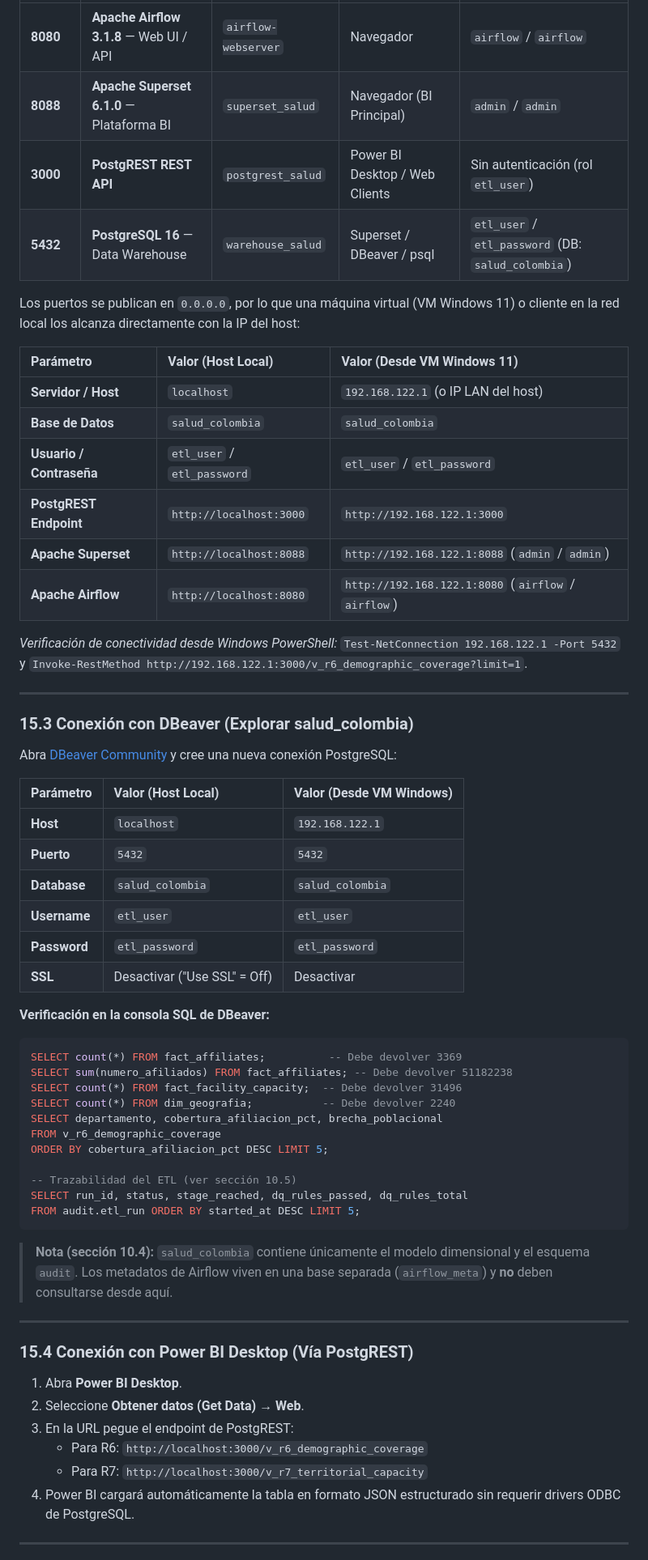
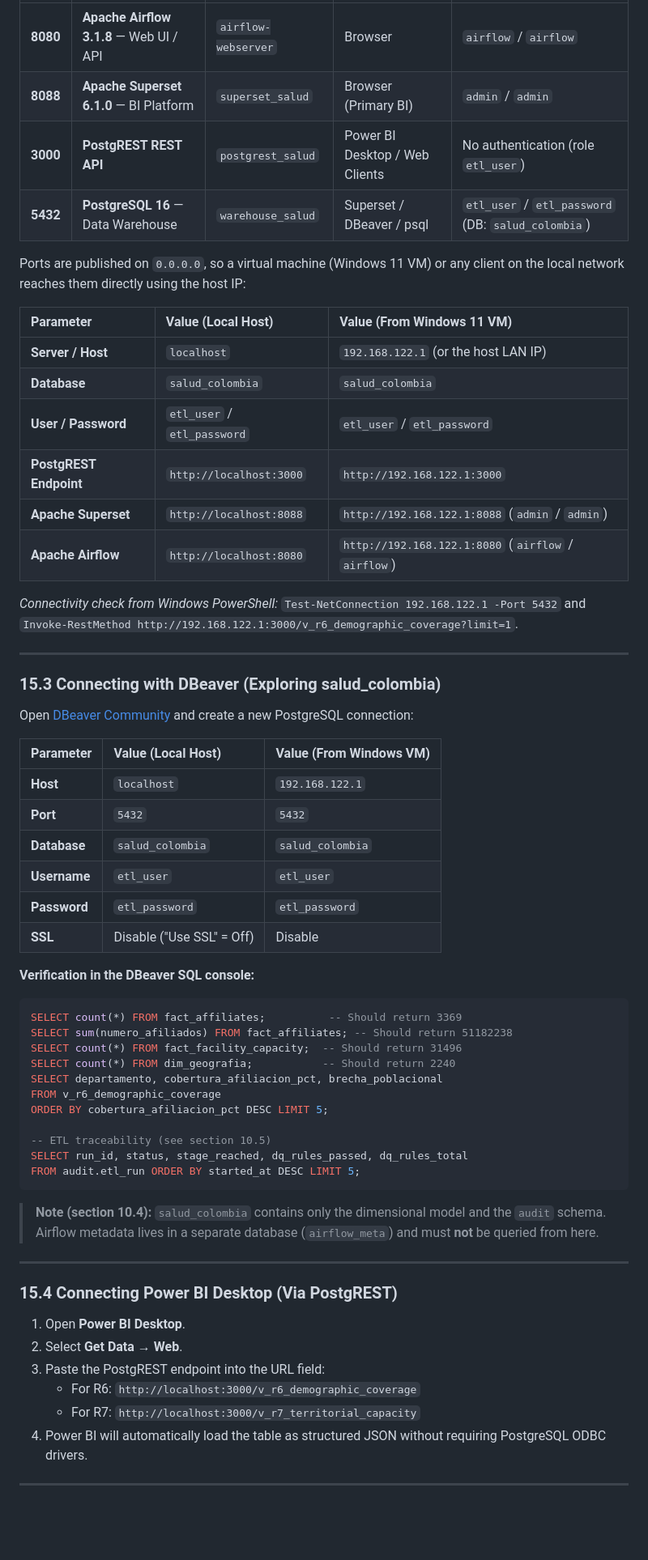
Before and after one commit to driosoft-pro/etl-2026-2-ods3-salud-api-gx-airflow, a Markdown page: README.md, the part around one of its changes. Shown at 81% size. Drawn GitHub-style; blank space fills up the shorter version.

````diff
--- a/README.md
+++ b/README.md
@@ -451,64 +451,64 @@ En Windows: `run.bat up`, `run.bat ports`, `run.bat test`, `run.bat trigger`, et
 | :--- | :--- | :--- | :--- | :--- |
-| **8080** | **Apache Airflow 3.1.8** — Web UI / API | `airflow-webserver` | Navegador | `airflow` / `airflow` |
-| **8088** | **Apache Superset 6.1.0** — Plataforma BI | `superset_salud` | Navegador (BI Principal) | `admin` / `admin` |
-| **3000** | **PostgREST REST API** | `postgrest_salud` | Power BI Desktop / Web Clients | Sin autenticación (rol `etl_user`) |
+| **8080** | **Apache Airflow 3.1.8** — Web UI / API | `airflow-webserver` | Browser | `airflow` / `airflow` |
+| **8088** | **Apache Superset 6.1.0** — BI Platform | `superset_salud` | Browser (Primary BI) | `admin` / `admin` |
+| **3000** | **PostgREST REST API** | `postgrest_salud` | Power BI Desktop / Web Clients | No authentication (role `etl_user`) |
 | **5432** | **PostgreSQL 16** — Data Warehouse | `warehouse_salud` | Superset / DBeaver / psql | `etl_user` / `etl_password` (DB: `salud_colombia`) |
 
-Los puertos se publican en `0.0.0.0`, por lo que una máquina virtual (VM Windows 11) o cliente en la red local los alcanza directamente con la IP del host:
+Ports are published on `0.0.0.0`, so a virtual machine (Windows 11 VM) or any client on the local network reaches them directly using the host IP:
 
-| Parámetro | Valor (Host Local) | Valor (Desde VM Windows 11) |
+| Parameter | Value (Local Host) | Value (From Windows 11 VM) |
 | :--- | :--- | :--- |
-| **Servidor / Host** | `localhost` | `192.168.122.1` (o IP LAN del host) |
-| **Base de Datos** | `salud_colombia` | `salud_colombia` |
-| **Usuario / Contraseña** | `etl_user` / `etl_password` | `etl_user` / `etl_password` |
+| **Server / Host** | `localhost` | `192.168.122.1` (or the host LAN IP) |
+| **Database** | `salud_colombia` | `salud_colombia` |
+| **User / Password** | `etl_user` / `etl_password` | `etl_user` / `etl_password` |
 | **PostgREST Endpoint** | `http://localhost:3000` | `http://192.168.122.1:3000` |
 | **Apache Superset** | `http://localhost:8088` | `http://192.168.122.1:8088` (`admin` / `admin`) |
 | **Apache Airflow** | `http://localhost:8080` | `http://192.168.122.1:8080` (`airflow` / `airflow`) |
 
-*Verificación de conectividad desde Windows PowerShell:* `Test-NetConnection 192.168.122.1 -Port 5432` y `Invoke-RestMethod http://192.168.122.1:3000/v_r6_demographic_coverage?limit=1`.
+*Connectivity check from Windows PowerShell:* `Test-NetConnection 192.168.122.1 -Port 5432` and `Invoke-RestMethod http://192.168.122.1:3000/v_r6_demographic_coverage?limit=1`.
 
 ---
 
-### 15.3 Conexión con DBeaver (Explorar salud_colombia)
+### 15.3 Connecting with DBeaver (Exploring salud_colombia)
 
-Abra [DBeaver Community](https://dbeaver.io/download/) y cree una nueva conexión PostgreSQL:
+Open [DBeaver Community](https://dbeaver.io/download/) and create a new PostgreSQL connection:
 
-| Parámetro | Valor (Host Local) | Valor (Desde VM Windows) |
+| Parameter | Value (Local Host) | Value (From Windows VM) |
 | :--- | :--- | :--- |
 | **Host** | `localhost` | `192.168.122.1` |
-| **Puerto** | `5432` | `5432` |
+| **Port** | `5432` | `5432` |
 | **Database** | `salud_colombia` | `salud_colombia` |
 | **Username** | `etl_user` | `etl_user` |
 | **Password** | `etl_password` | `etl_password` |
-| **SSL** | Desactivar ("Use SSL" = Off) | Desactivar |
+| **SSL** | Disable ("Use SSL" = Off) | Disable |
 
-**Verificación en la consola SQL de DBeaver:**
+**Verification in the DBeaver SQL console:**
 ```sql
-SELECT count(*) FROM fact_affiliates;          -- Debe devolver 3369
-SELECT sum(numero_afiliados) FROM fact_affiliates; -- Debe devolver 51182238
-SELECT count(*) FROM fact_facility_capacity;  -- Debe devolver 31496
-SELECT count(*) FROM dim_geografia;           -- Debe devolver 2240
+SELECT count(*) FROM fact_affiliates;          -- Should return 3369
+SELECT sum(numero_afiliados) FROM fact_affiliates; -- Should return 51182238
+SELECT count(*) FROM fact_facility_capacity;  -- Should return 31496
+SELECT count(*) FROM dim_geografia;           -- Should return 2240
 SELECT departamento, cobertura_afiliacion_pct, brecha_poblacional
 FROM v_r6_demographic_coverage
 ORDER BY cobertura_afiliacion_pct DESC LIMIT 5;
 
--- Trazabilidad del ETL (ver sección 10.5)
+-- ETL traceability (see section 10.5)
 SELECT run_id, status, stage_reached, dq_rules_passed, dq_rules_total
 FROM audit.etl_run ORDER BY started_at DESC LIMIT 5;
 ```
 
-> **Nota (sección 10.4):** `salud_colombia` contiene únicamente el modelo dimensional y el esquema `audit`. Los metadatos de Airflow viven en una base separada (`airflow_meta`) y **no** deben consultarse desde aquí.
+> **Note (section 10.4):** `salud_colombia` contains only the dimensional model and the `audit` schema. Airflow metadata lives in a separate database (`airflow_meta`) and must **not** be queried from here.
 
 ---
 
-### 15.4 Conexión con Power BI Desktop (Vía PostgREST)
+### 15.4 Connecting Power BI Desktop (Via PostgREST)
 
-1. Abra **Power BI Desktop**.
-2. Seleccione **Obtener datos (Get Data)** → **Web**.
-3. En la URL pegue el endpoint de PostgREST:
-   - Para R6: `http://localhost:3000/v_r6_demographic_coverage`
-   - Para R7: `http://localhost:3000/v_r7_territorial_capacity`
-4. Power BI cargará automáticamente la tabla en formato JSON estructurado sin requerir drivers ODBC de PostgreSQL.
+1. Open **Power BI Desktop**.
+2. Select **Get Data** → **Web**.
+3. Paste the PostgREST endpoint into the URL field:
+   - For R6: `http://localhost:3000/v_r6_demographic_coverage`
+   - For R7: `http://localhost:3000/v_r7_territorial_capacity`
+4. Power BI will automatically load the table as structured JSON without requiring PostgreSQL ODBC drivers.
 
 ---
 
````
Also changed, not shown: other parts of README.md (+329 -329 lines).
